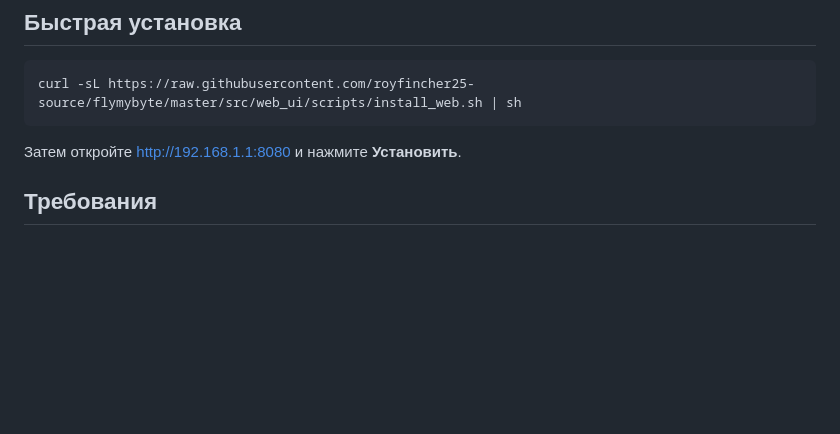
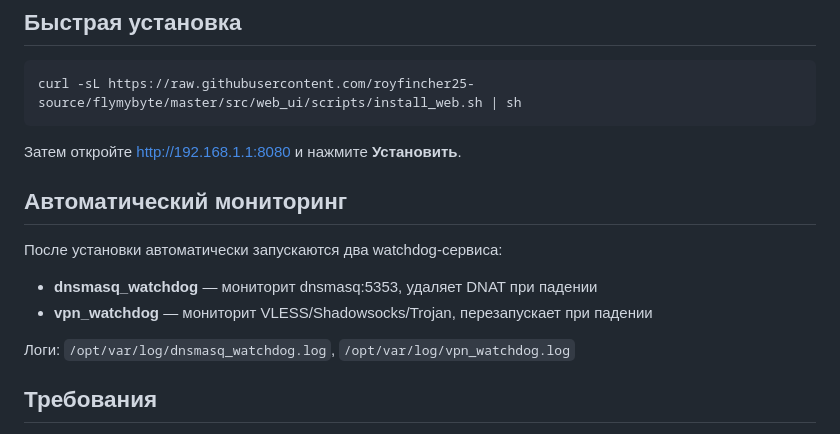
Before and after one commit to royfincher25-source/flymybyte, a Markdown page: README.md, the part around the change. Drawn GitHub-style; blank space fills up the shorter version.

Commit message:
docs: add watchdog info to README

````diff
--- a/README.md
+++ b/README.md
@@ -18,6 +18,15 @@ curl -sL https://raw.githubusercontent.com/royfincher25-source/flymybyte/master/
 ```
 
 Затем откройте http://192.168.1.1:8080 и нажмите **Установить**.
+
+## Автоматический мониторинг
+
+После установки автоматически запускаются два watchdog-сервиса:
+
+- **dnsmasq_watchdog** — мониторит dnsmasq:5353, удаляет DNAT при падении
+- **vpn_watchdog** — мониторит VLESS/Shadowsocks/Trojan, перезапускает при падении
+
+Логи: `/opt/var/log/dnsmasq_watchdog.log`, `/opt/var/log/vpn_watchdog.log`
 
 ## Требования
 
````
